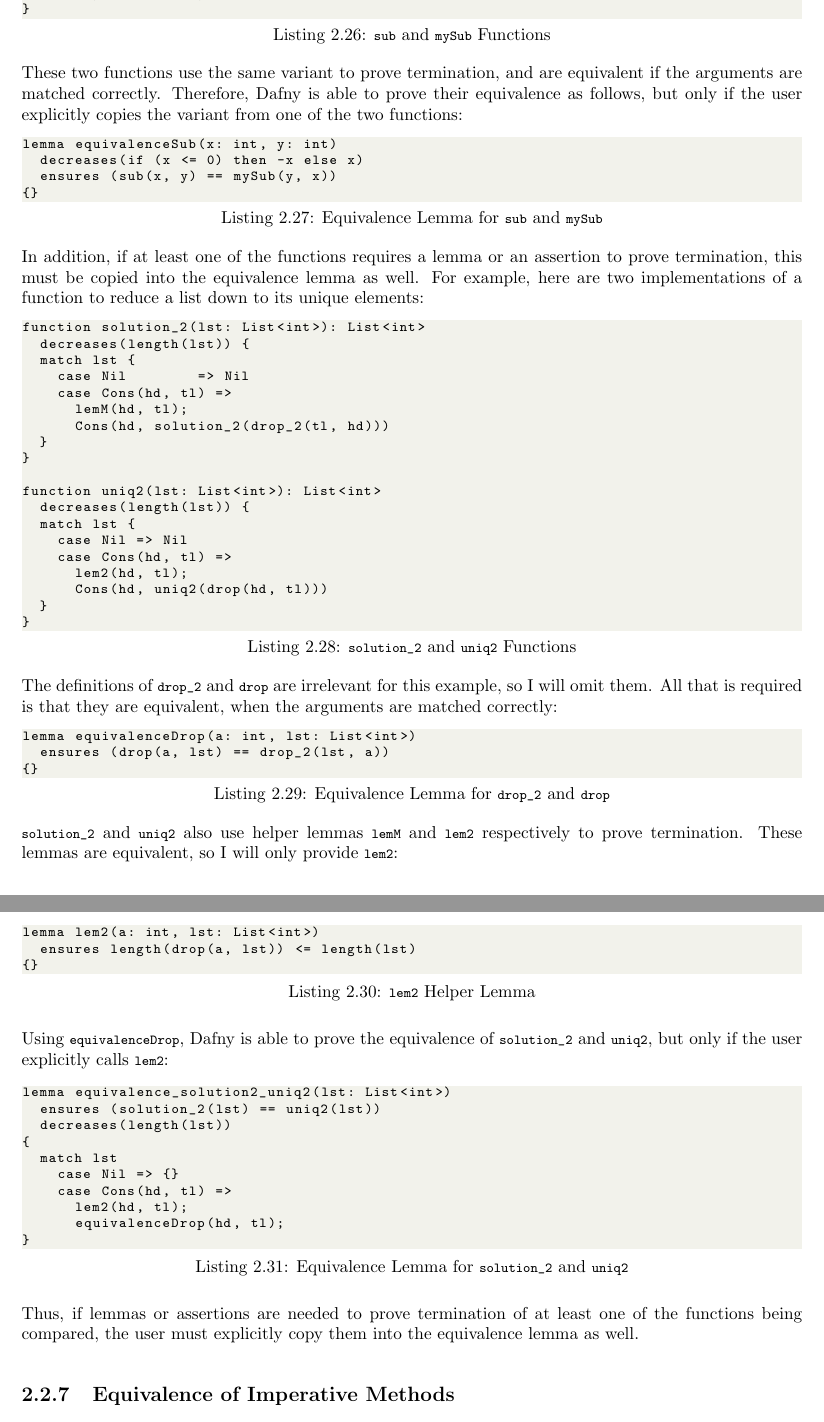
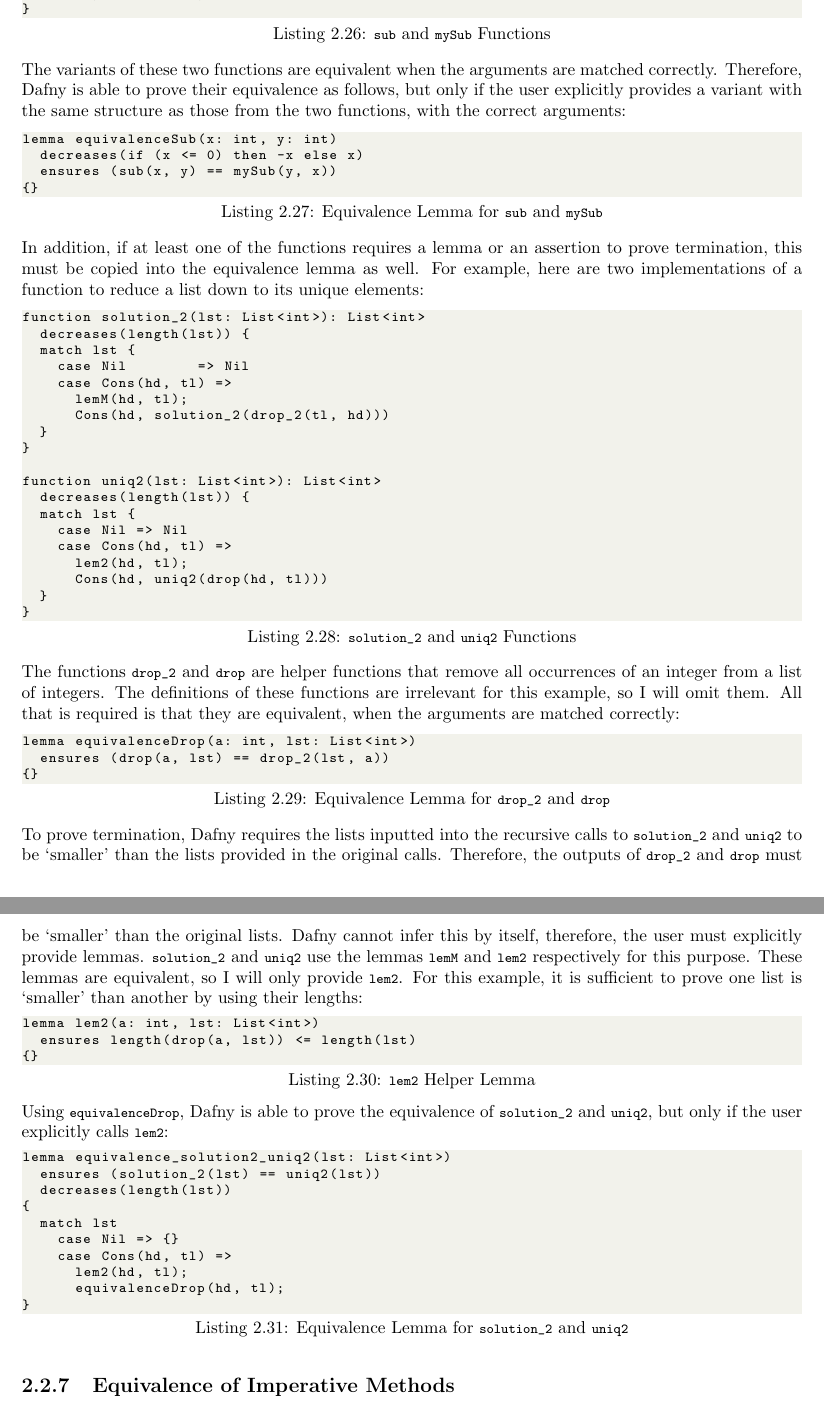
Before and after one commit to NVictor2004/equidafny, a LaTeX thesis (report/main.tex, which reads report/audit.tex): two parts of pages 15 and 16 of 25, joined at a grey line, cut so that both start at the same text. Compiled offline with pdfLaTeX.

Commit message:
feat: Further changes

```diff
--- a/report/audit.tex
+++ b/report/audit.tex
@@ -409,7 +409,7 @@ function mySub(x: int, y: int): int
 }
 \end{lstlisting}
 %
-These two functions use the same variant to prove termination, and are equivalent if the arguments are matched correctly. Therefore, Dafny is able to prove their equivalence as follows, but only if the user explicitly copies the variant from one of the two functions:
+The variants of these two functions are equivalent when the arguments are matched correctly. Therefore, Dafny is able to prove their equivalence as follows, but only if the user explicitly provides a variant with the same structure as those from the two functions, with the correct arguments:
 
 \begin{lstlisting}[caption=Equivalence Lemma for \lstinline|sub| and \lstinline|mySub|]
 lemma equivalenceSub(x: int, y: int)
@@ -441,14 +441,14 @@ function uniq2(lst: List<int>): List<int>
 }
 \end{lstlisting}
 %
-The definitions of \lstinline|drop_2| and \lstinline|drop| are irrelevant for this example, so I will omit them. All that is required is that they are equivalent, when the arguments are matched correctly:
+The functions \lstinline|drop_2| and \lstinline|drop| are helper functions that remove all occurrences of an integer from a list of integers. The definitions of these functions are irrelevant for this example, so I will omit them. All that is required is that they are equivalent, when the arguments are matched correctly:
 \begin{lstlisting}[caption=Equivalence Lemma for \lstinline|drop_2| and \lstinline|drop|]
 lemma equivalenceDrop(a: int, lst: List<int>)
   ensures (drop(a, lst) == drop_2(lst, a))
 {}
 \end{lstlisting}
 %
-\lstinline|solution_2| and \lstinline|uniq2| also use helper lemmas \lstinline|lemM| and \lstinline|lem2| respectively to prove termination. These lemmas are equivalent, so I will only provide \lstinline|lem2|:
+To prove termination, Dafny requires the lists inputted into the recursive calls to \lstinline|solution_2| and \lstinline|uniq2| to be `smaller' than the lists provided in the original calls. Therefore, the outputs of \lstinline|drop_2| and \lstinline|drop| must be `smaller' than the original lists. Dafny cannot infer this by itself, therefore, the user must explicitly provide lemmas. \lstinline|solution_2| and \lstinline|uniq2| use the lemmas \lstinline|lemM| and \lstinline|lem2| respectively for this purpose. These lemmas are equivalent, so I will only provide \lstinline|lem2|. For this example, it is sufficient to prove one list is `smaller' than another by using their lengths:
 \begin{lstlisting}[caption=\lstinline|lem2| Helper Lemma]
 lemma lem2(a: int, lst: List<int>)
   ensures length(drop(a, lst)) <= length(lst)
@@ -469,9 +469,10 @@ lemma equivalence_solution2_uniq2(lst: List<int>)
 }
 \end{lstlisting}
 %
-Thus, if lemmas or assertions are needed to prove termination of at least one of the functions being compared, the user must explicitly copy them into the equivalence lemma as well.
 
 \subsection{Equivalence of Imperative Methods}\label{sec:imperative-equivalence}
+
+\footnote{Fix this missing lst:isSortedB reference}
 
 Recursive functions can be converted into their iterative versions. For example, the recursive implementation of \lstinline|isSortedB|, described in \Cref{lst:isSortedB}, can be converted into the following imperative method:
 \begin{lstlisting}[caption=\lstinline|isSortedBI| Method]
```
Also changed, not shown: 4 other files.
